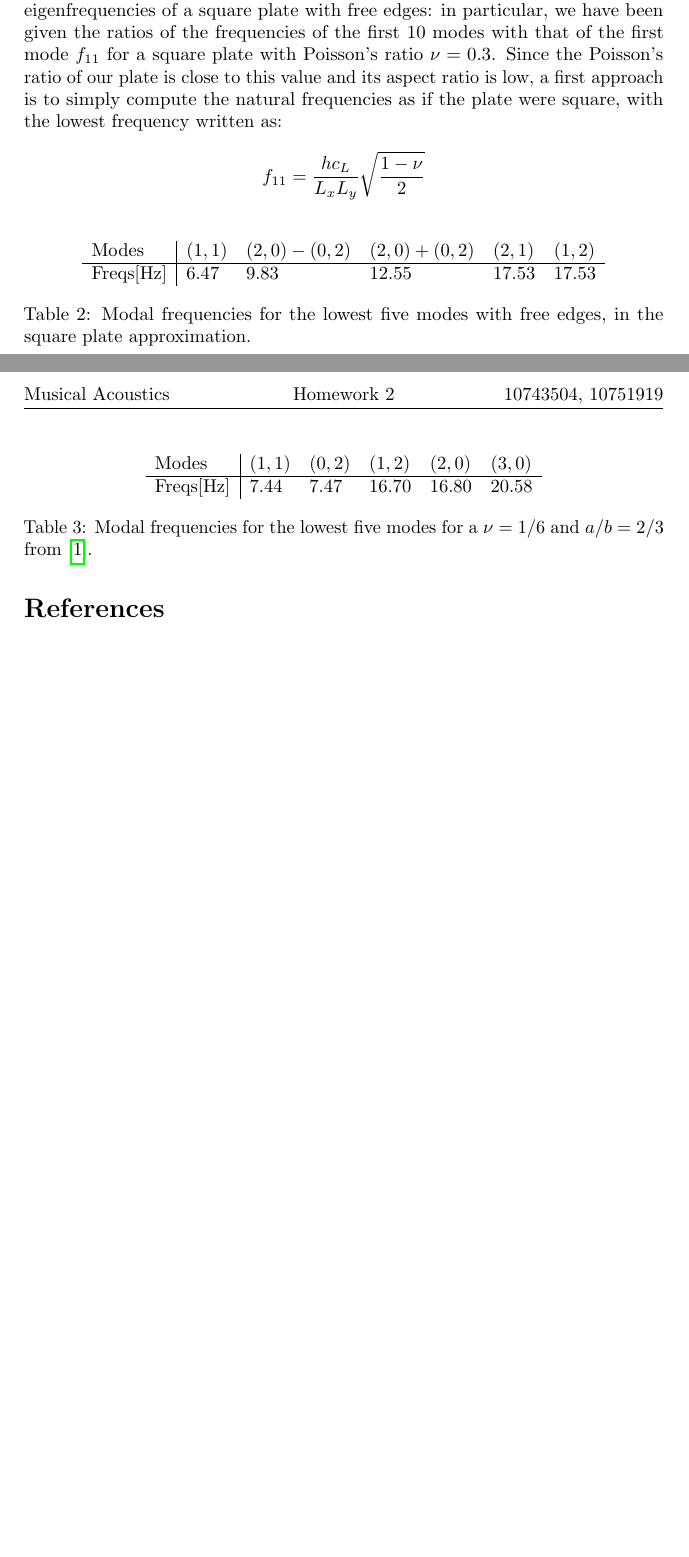
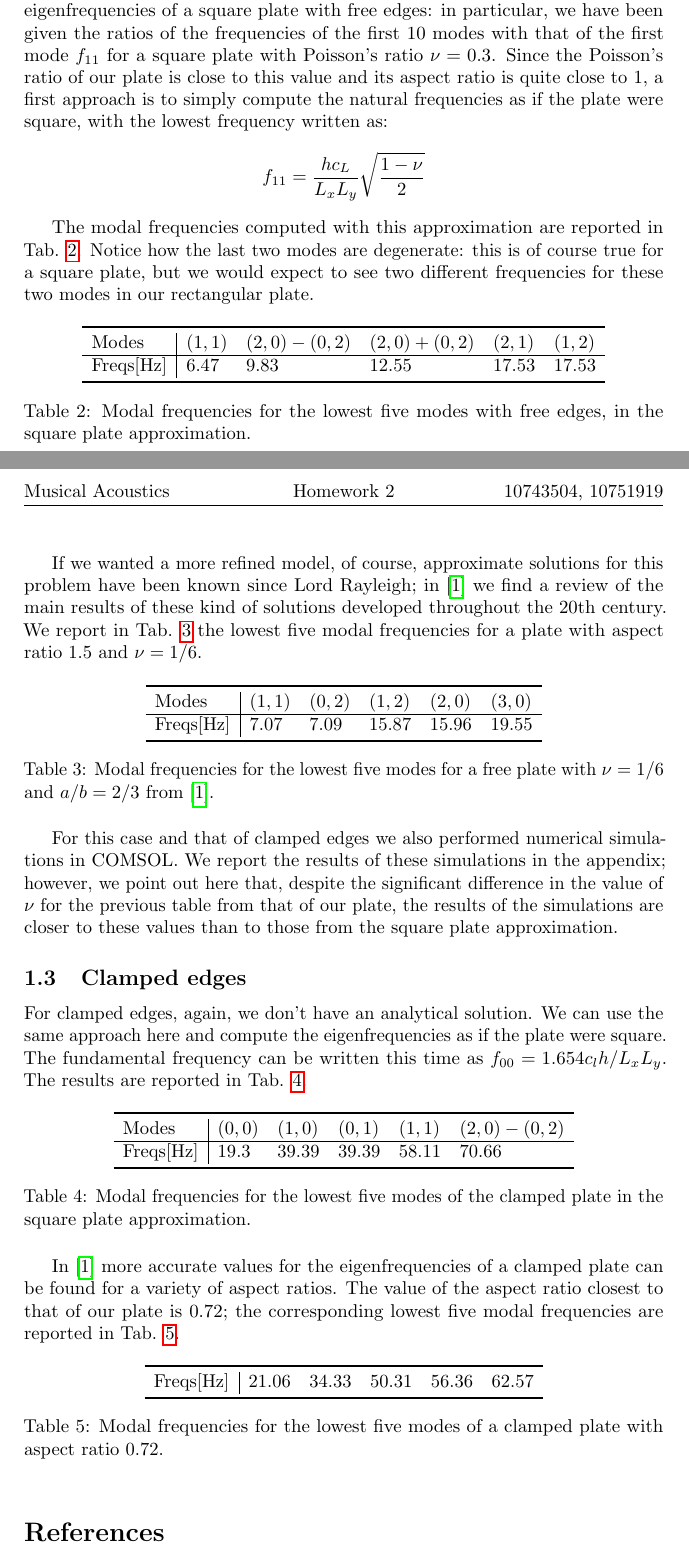
Before and after one commit to MLercari/MusicalAcousticsHWs, a LaTeX problem sheet (HW02/report/report.tex): two parts of pages 2 and 3 of 3, joined at a grey line, cut so that both start at the same text, the shorter picture padded with empty space. Compiled offline with pdfLaTeX.

Commit message:
Update report.tex

```diff
--- a/HW02/report/report.tex
+++ b/HW02/report/report.tex
@@ -111,33 +113,74 @@ where $c_L$ is the longitudinal wave velocity and $h = \SI{3}{\milli\meter}$ is
 
 \subsection{Free edges}
 
-Considering boundary conditions different from those of the previous case complicates the problem considerably. However, during class we have covered the eigenfrequencies of a square plate with free edges: in particular, we have been given the ratios of the frequencies of the first 10 modes with that of the first mode $f_{11}$ for a square plate with Poisson's ratio $\nu = 0.3$. Since the Poisson's ratio of our plate is close to this value and its aspect ratio is low, a first approach is to simply compute the natural frequencies as if the plate were square, with the lowest frequency written as:
+Considering boundary conditions different from those of the previous case complicates the problem considerably. However, during class we have covered the eigenfrequencies of a square plate with free edges: in particular, we have been given the ratios of the frequencies of the first 10 modes with that of the first mode $f_{11}$ for a square plate with Poisson's ratio $\nu = 0.3$. Since the Poisson's ratio of our plate is close to this value and its aspect ratio is quite close to 1, a first approach is to simply compute the natural frequencies as if the plate were square, with the lowest frequency written as:
 $$ f_{11} = \frac{hc_L}{L_x L_y} \sqrt{\frac{1-\nu}{2}} $$
+
+The modal frequencies computed with this approximation are reported in Tab. \ref{tab:sqffreq}. Notice how the last two modes are degenerate: this is of course true for a square plate, but we would expect to see two different frequencies for these two modes in our rectangular plate.
 
 
 \begin{table}[h]
 	\centering
 	$\begin{array}{l|lllll}
+		\toprule
 		\text{Modes} & (1,1) & (2,0) - (0,2) & (2,0) + (0,2) & (2,1) & (1,2) \\
 		\hline
 		\text{Freqs[Hz]} & 6.47 &  9.83 &
 		12.55 &  17.53  & 17.53 \\
+		\bottomrule
 	\end{array}$
 	\caption{Modal frequencies for the lowest five modes with free edges, in the square plate approximation.}
 	\label{tab:sqffreq}
 \end{table}
 
+If we wanted a more refined model, of course, approximate solutions for this problem have been known since Lord Rayleigh; in \cite{leissa} we find a review of the main results of these kind of solutions developed throughout the 20th century. We report in Tab. \ref{tab:ffreq} the lowest five modal frequencies for a plate with aspect ratio $1.5$ and $\nu = 1/6 $.
+
 \begin{table}[h]
 	\centering
 	$\begin{array}{l|lllll}
+		\toprule
 		\text{Modes} & (1,1) & (0,2) & (1,2) & (2,0) & (3,0) \\
 		\hline
-		\text{Freqs[Hz]} & 7.44 &  7.47 &
-		16.70 &  16.80  & 20.58
-		\\
+		\text{Freqs[Hz]} & 7.07 &  7.09 &
+		15.87 &  15.96  & 19.55	\\
+		\bottomrule
 	\end{array}$
-	\caption{Modal frequencies for the lowest five modes for a $\nu = 1/6$ and $a/b = 2/3$ from \cite{leissa}.}
+	\caption{Modal frequencies for the lowest five modes for a free plate with $\nu = 1/6$ and $a/b = 2/3$ from \cite{leissa}.}
 	\label{tab:ffreq}
+\end{table}
+
+For this case and that of clamped edges we also performed numerical simulations in COMSOL. We report the results of these simulations in the appendix; however, we point out here that, despite the significant difference in the value of $\nu$ for the previous table from that of our plate, the results of the simulations are closer to these values than to those from the square plate approximation.
+
+\subsection{Clamped edges}
+
+For clamped edges, again, we don't have an analytical solution. We can use the same approach here and compute the eigenfrequencies as if the plate were square. The fundamental frequency can be written this time as $f_{00} = 1.654c_l h / L_xL_y$. The results are reported in Tab. \ref{tab:sqcfreq}.
+
+\begin{table}[h]
+	\centering
+	$\begin{array}{l|lllll}
+		\toprule
+		\text{Modes} & (0,0) & (1,0) & (0,1) & (1,1) & (2,0) - (0,2) \\
+		\hline
+		\text{Freqs[Hz]} & 19.3 &  39.39 &
+		39.39 &  58.11  & 70.66	\\
+		\bottomrule
+	\end{array}$
+	\caption{Modal frequencies for the lowest five modes of the clamped plate in the square plate approximation.}
+	\label{tab:sqcfreq}
+\end{table}
+
+In \cite{leissa} more accurate values for the eigenfrequencies of a clamped plate can be found for a variety of aspect ratios. The value of the aspect ratio closest to that of our plate is 0.72; the corresponding lowest five modal frequencies are reported in Tab. \ref{tab:cfreq}.
+
+\begin{table}[h]
+	\centering
+	$\begin{array}{l|lllll}
+		\toprule
+		\text{Freqs[Hz]} & 21.06 & 34.33  &
+		50.31 &  56.36  & 62.57\\
+		\bottomrule
+	\end{array}$
+	\caption{Modal frequencies for the lowest five modes of a clamped plate with aspect ratio 0.72.}
+	\label{tab:cfreq}
 \end{table}
 
 %\cite{leissa}
```
Also changed, not shown: HW02/report/report.tex (2 more changed lines).
